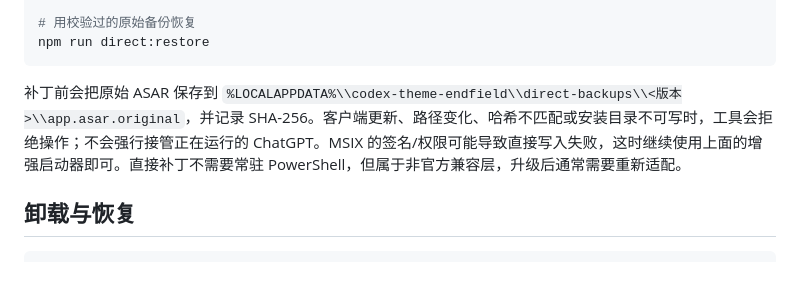
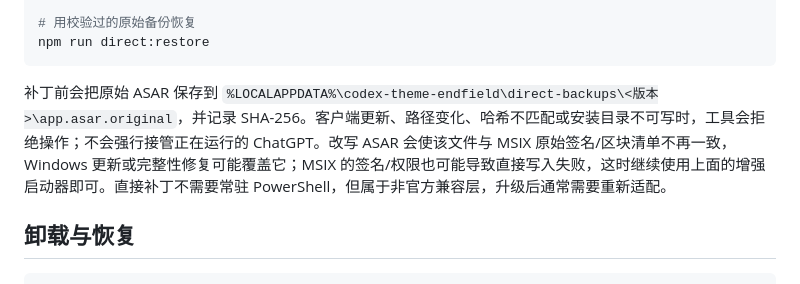
Before and after one commit to lannokaede/codex-theme-endfield, a Markdown page: README.md, the part around the change. Drawn GitHub-style.

Commit message:
feat: add direct preload patch mode

````diff
--- a/README.md
+++ b/README.md
@@ -56,7 +56,7 @@ npm run direct:apply -- --apply
 npm run direct:restore
 ```
 
-补丁前会把原始 ASAR 保存到 `%LOCALAPPDATA%\\codex-theme-endfield\\direct-backups\\<版本>\\app.asar.original`，并记录 SHA-256。客户端更新、路径变化、哈希不匹配或安装目录不可写时，工具会拒绝操作；不会强行接管正在运行的 ChatGPT。MSIX 的签名/权限可能导致直接写入失败，这时继续使用上面的增强启动器即可。直接补丁不需要常驻 PowerShell，但属于非官方兼容层，升级后通常需要重新适配。
+补丁前会把原始 ASAR 保存到 `%LOCALAPPDATA%\codex-theme-endfield\direct-backups\<版本>\app.asar.original`，并记录 SHA-256。客户端更新、路径变化、哈希不匹配或安装目录不可写时，工具会拒绝操作；不会强行接管正在运行的 ChatGPT。改写 ASAR 会使该文件与 MSIX 原始签名/区块清单不再一致，Windows 更新或完整性修复可能覆盖它；MSIX 的签名/权限也可能导致直接写入失败，这时继续使用上面的增强启动器即可。直接补丁不需要常驻 PowerShell，但属于非官方兼容层，升级后通常需要重新适配。
 
 ## 卸载与恢复
 
````
